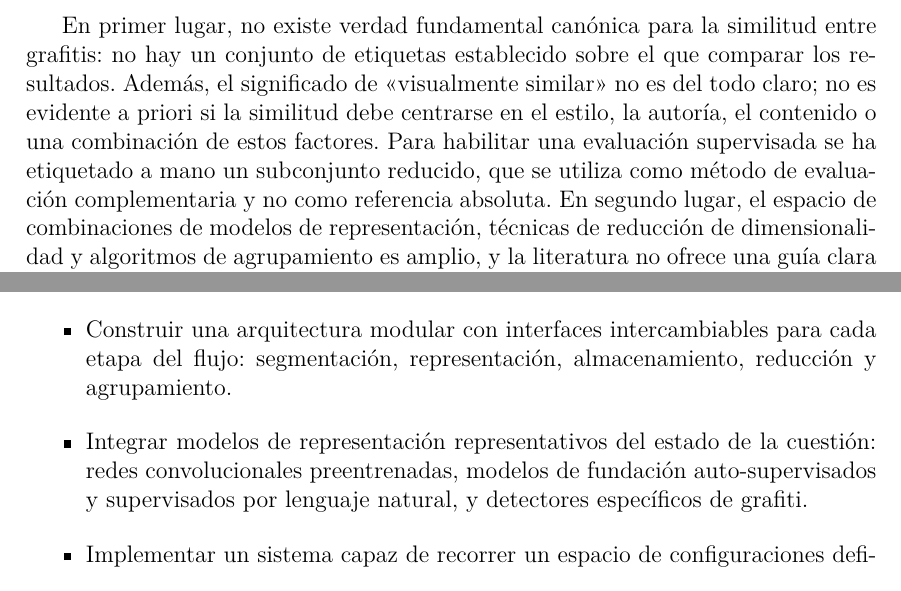
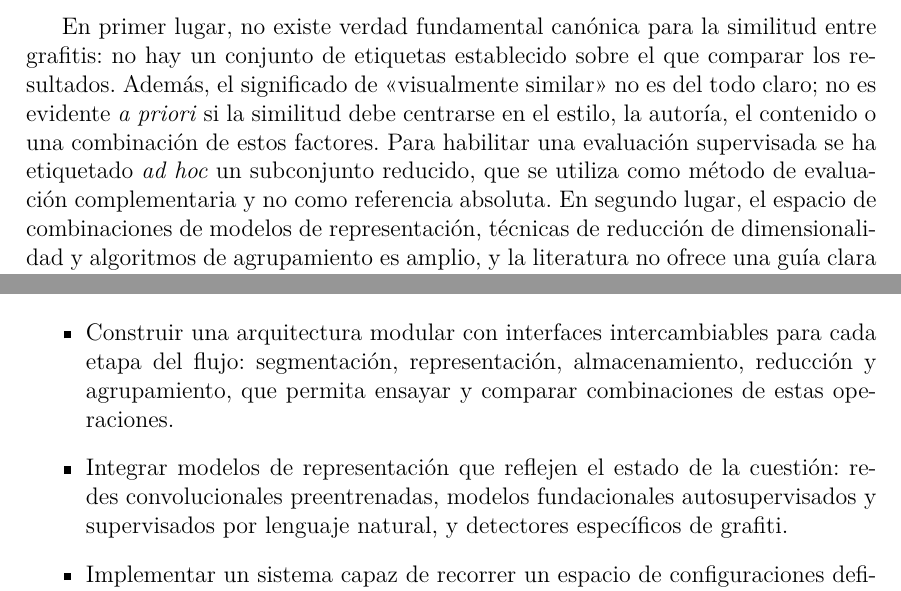
Before and after one commit to Luengor/tfm, a LaTeX document (doc/informe.tex, which reads doc/doc/intro.tex): two parts of page 10 of 60, joined at a grey line, cut so that both start at the same text. Compiled offline with XeLaTeX.

Commit message:
intro
excepto sección -> capítulo
eso luego

```diff
--- a/doc/doc/intro.tex
+++ b/doc/doc/intro.tex
@@ -49,11 +49,11 @@ evaluación de la solución.
 
 En primer lugar, no existe verdad fundamental canónica para la similitud entre
 grafitis: no hay un conjunto de etiquetas establecido sobre el que comparar los
-resultados. Además, el significado de \enquote{visualmente similar} no es del todo
-claro; no es evidente a priori si la similitud debe centrarse en el estilo, la
-autoría, el contenido o una combinación de estos factores. Para habilitar una
-evaluación supervisada se ha etiquetado a mano un subconjunto reducido, que se
-utiliza como método de evaluación complementaria y no como referencia absoluta.
-En segundo lugar, el espacio de combinaciones de modelos de representación,
-técnicas de reducción de dimensionalidad y algoritmos de agrupamiento es
-amplio, y la literatura no ofrece una guía clara sobre qué componentes
+resultados. Además, el significado de \enquote{visualmente similar} no es del
+todo claro; no es evidente \textit{a priori} si la similitud debe centrarse en
+el estilo, la autoría, el contenido o una combinación de estos factores. Para
+habilitar una evaluación supervisada se ha etiquetado \textit{ad hoc} un
+subconjunto reducido, que se utiliza como método de evaluación complementaria y
+no como referencia absoluta. En segundo lugar, el espacio de combinaciones de
+modelos de representación, técnicas de reducción de dimensionalidad y
+algoritmos de agrupamiento es amplio, y la literatura no ofrece una guía clara
@@ -78,10 +78,11 @@ dimensionalidad y \textit{clustering} en función del tamaño del conjunto.
 \begin{itemize}
     \item Construir una arquitectura modular con interfaces intercambiables
         para cada etapa del flujo: segmentación, representación,
-        almacenamiento, reducción y agrupamiento.
-    \item Integrar modelos de representación representativos del estado de la
-        cuestión: redes convolucionales preentrenadas, modelos de fundación
-        auto-supervisados y supervisados por lenguaje natural, y detectores
+        almacenamiento, reducción y agrupamiento, que permita ensayar y
+        comparar combinaciones de estas operaciones.
+    \item Integrar modelos de representación que reflejen el estado de la
+        cuestión: redes convolucionales preentrenadas, modelos fundacionales
+        autosupervisados y supervisados por lenguaje natural, y detectores
         específicos de grafiti.
     \item Implementar un sistema capaz de recorrer un espacio de configuraciones
         definido por combinaciones de componentes y medir, para cada ejecución,
```
Also changed, not shown: doc/doc/intro.tex (8 more changed lines).
